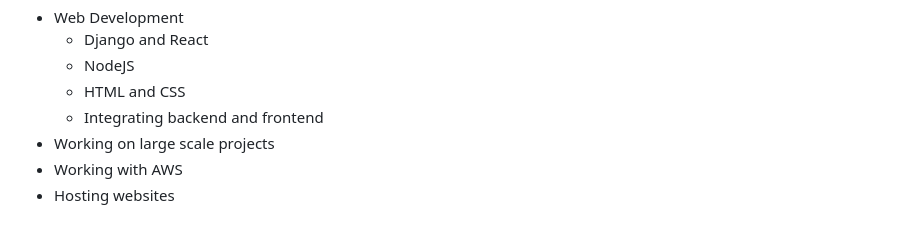
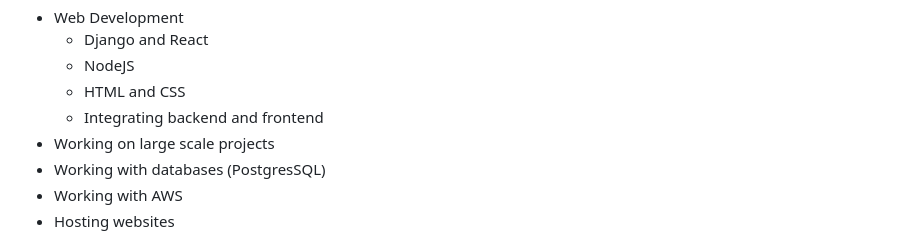
Before and after one commit to 03axdov/www.mediareviewr.com, a Markdown page: README.md, the part around the change. Rendered like a GitHub page.

```diff
--- a/README.md
+++ b/README.md
@@ -10,6 +10,7 @@ What this project taught me:
     - HTML and CSS
     - Integrating backend and frontend
   - Working on large scale projects
+  - Working with databases (PostgresSQL)
   - Working with AWS
   - Hosting websites
 
```
